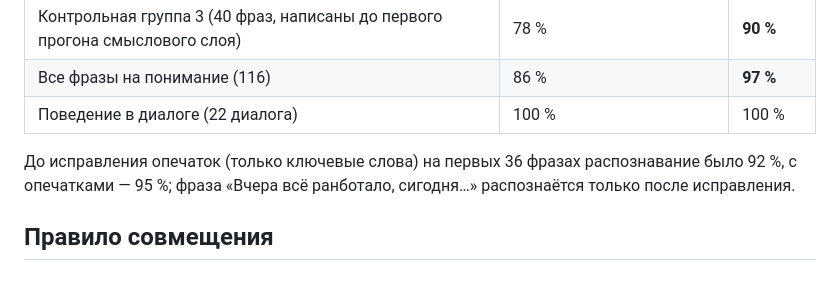
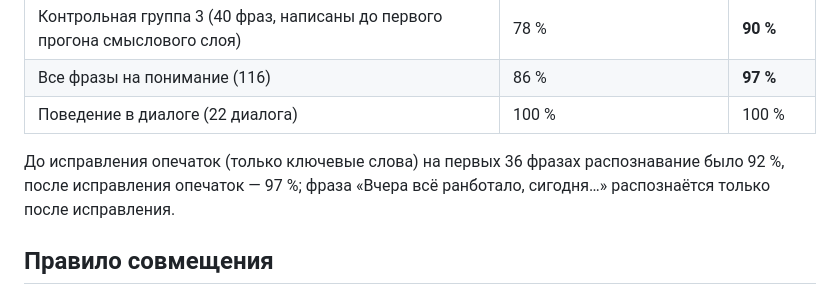
Before and after one commit to moonqerx-droid/GEEKFORCE, a Markdown page: docs/ai-models.md, the part around the change. Rendered like a GitHub page.

Commit message:
docs: fix the measured typo-layer number
Co-Authored-By: Claude Opus 5.5 <noreply@anthropic.com>

```diff
--- a/docs/ai-models.md
+++ b/docs/ai-models.md
@@ -25,7 +25,7 @@
 | Поведение в диалоге (22 диалога) | 100 % | 100 % |
 
 До исправления опечаток (только ключевые слова) на первых 36 фразах распознавание было 92 %,
-с опечатками — 95 %; фраза «Вчера всё ранботало, сигодня…» распознаётся только после исправления.
+после исправления опечаток — 97 %; фраза «Вчера всё ранботало, сигодня…» распознаётся только после исправления.
 
 ## Правило совмещения
 
```
